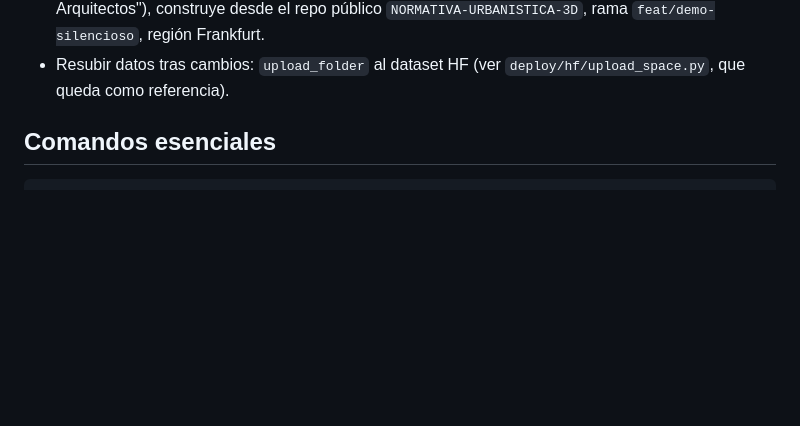
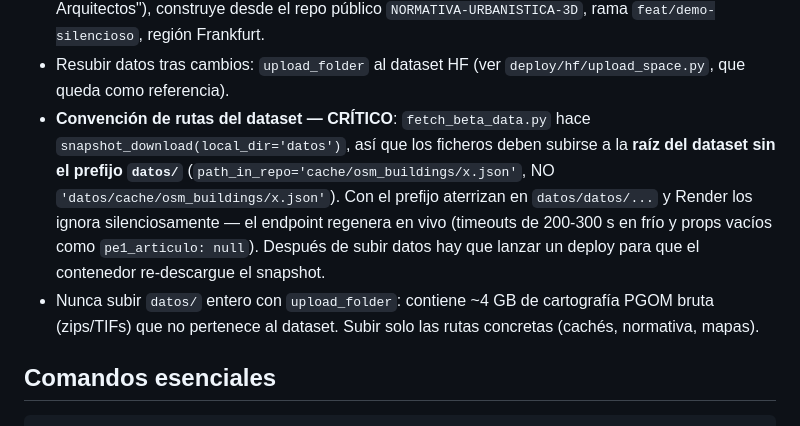
Before and after one commit to rapzell/NORMATIVA-URBANISTICA-3D, a Markdown page: AGENTS.md, the part around the change. Rendered like a GitHub page; blank space fills up the shorter version.

Commit message:
docs(agents): convencion de rutas del dataset HF (raiz, sin datos/)
El snapshot cae en local_dir='datos': ficheros subidos con prefijo
'datos/' aterrizan en datos/datos/ y Render los ignora, regenerando
en vivo (timeouts + props vacios). Documentar la convencion y la
prohibicion de subir datos/ entero (~4 GB de cartografia bruta).

Generated with [Devin](https://devin.ai)

Co-Authored-By: Devin <158243242+devin-ai-integration[bot]@users.noreply.github.com>

```diff
--- a/AGENTS.md
+++ b/AGENTS.md
@@ -56,6 +56,18 @@ HF Spaces ya no admite docker gratis (exige PRO). Ruta actual:
   rama `feat/demo-silencioso`, región Frankfurt.
 - Resubir datos tras cambios: `upload_folder` al dataset HF
   (ver `deploy/hf/upload_space.py`, que queda como referencia).
+- **Convención de rutas del dataset — CRÍTICO**: `fetch_beta_data.py`
+  hace `snapshot_download(local_dir='datos')`, así que los ficheros
+  deben subirse a la **raíz del dataset sin el prefijo `datos/`**
+  (`path_in_repo='cache/osm_buildings/x.json'`, NO
+  `'datos/cache/osm_buildings/x.json'`). Con el prefijo aterrizan en
+  `datos/datos/...` y Render los ignora silenciosamente — el endpoint
+  regenera en vivo (timeouts de 200-300 s en frío y props vacíos
+  como `pe1_articulo: null`). Después de subir datos hay que lanzar
+  un deploy para que el contenedor re-descargue el snapshot.
+- Nunca subir `datos/` entero con `upload_folder`: contiene ~4 GB de
+  cartografía PGOM bruta (zips/TIFs) que no pertenece al dataset.
+  Subir solo las rutas concretas (cachés, normativa, mapas).
 
 ## Comandos esenciales
 
```
